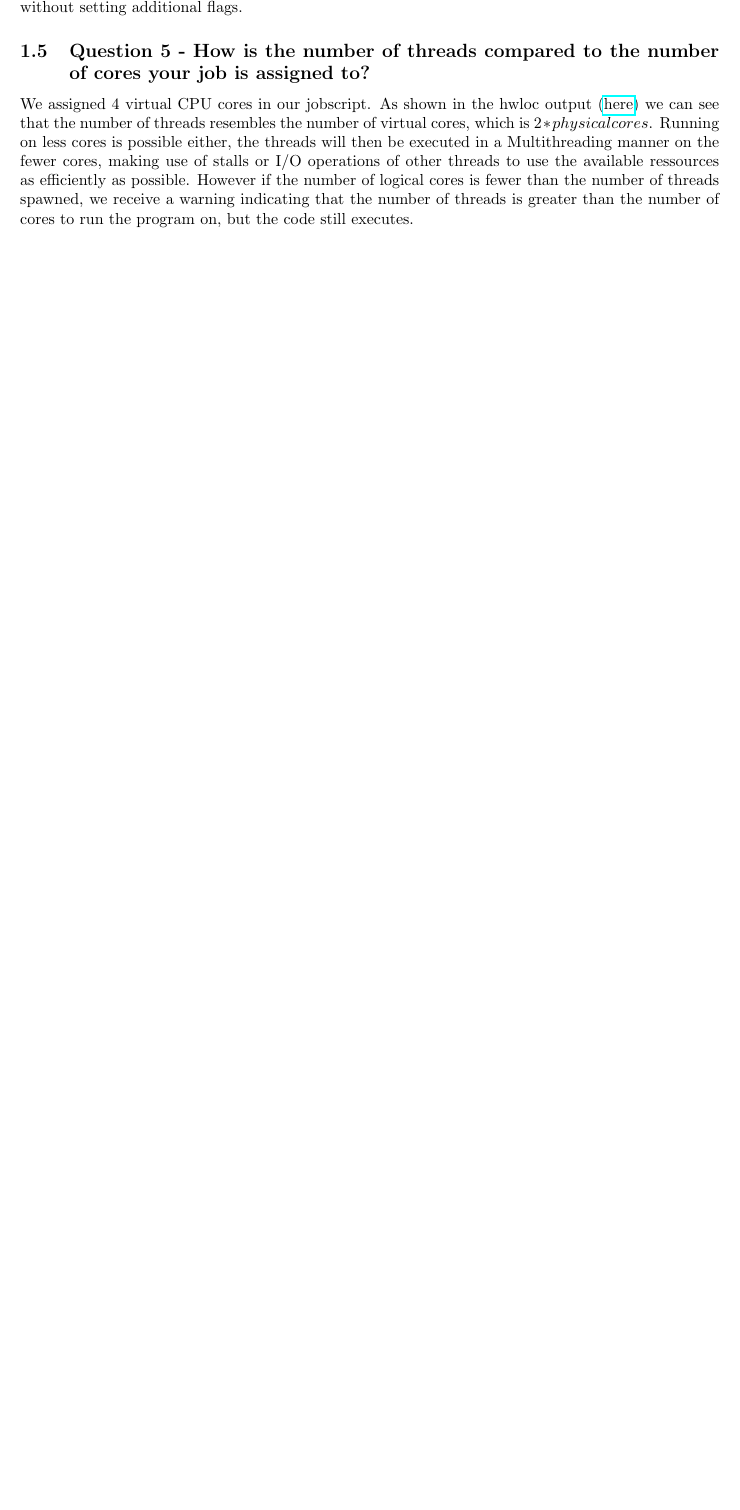
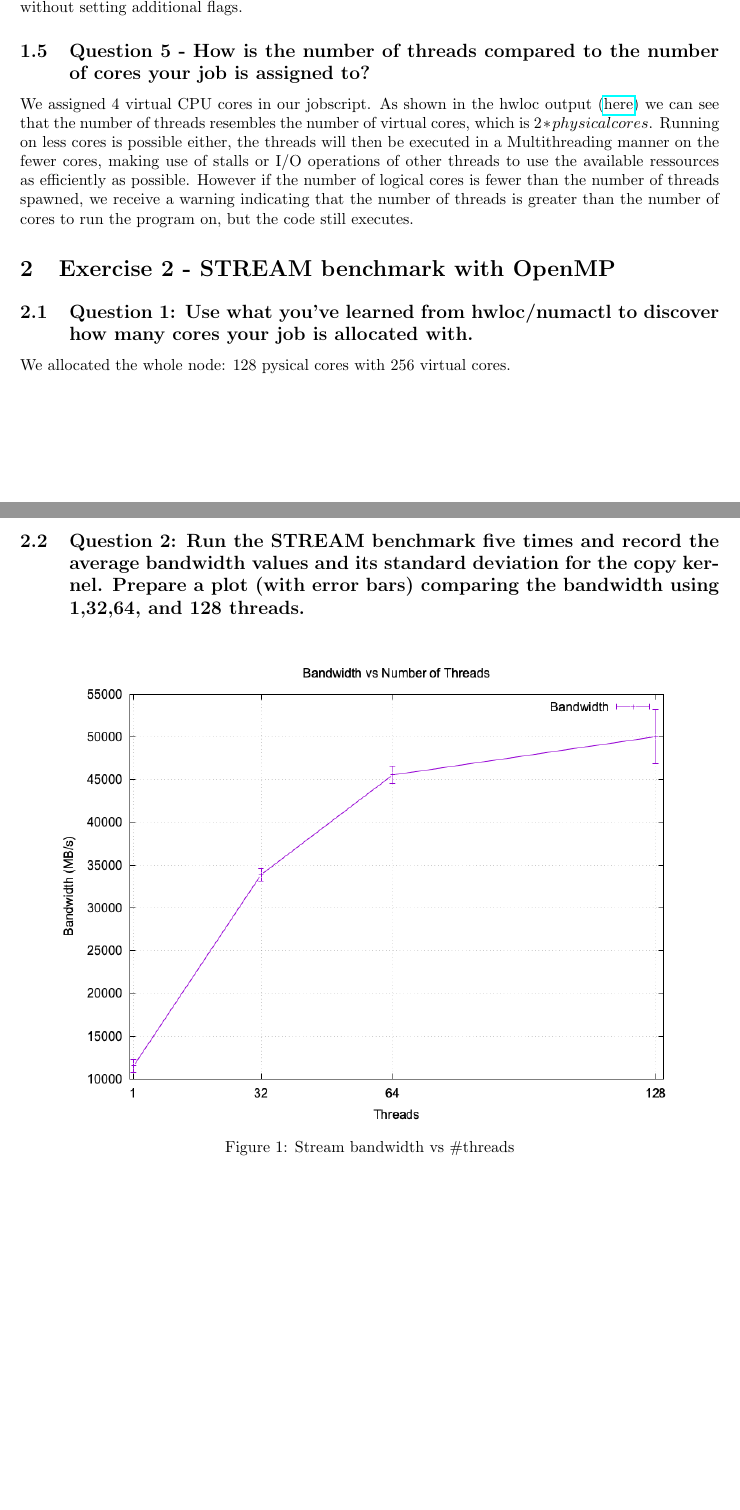
Before and after one commit to paulmyr/DD2356-MethodsHPC, a LaTeX problem sheet (3_open_mp/report-assignment-3.tex): part of page 2 of 10 before the commit and two parts of pages 3 and 4 of 13 after it, the two joined at a grey line, cut so that both start at the same text, the shorter picture padded with empty space. Compiled offline with pdfLaTeX.

Commit message:
[assignment3/exp2] first report draft ex2

```diff
--- a/3_open_mp/report-assignment-3.tex
+++ b/3_open_mp/report-assignment-3.tex
@@ -231,3 +231,12 @@ We assigned 4 virtual CPU cores in our jobscript. As shown in the hwloc output (
 the threads will then be executed in a Multithreading manner on the fewer cores, making use of stalls or I/O operations of other threads to use the available ressources as efficiently as possible. However if the number of logical cores
 is fewer than the number of threads spawned, we receive a warning indicating that the number of threads is greater than the number of cores to run the program on, but the code still executes.
 
+\section{Exercise 2 - STREAM benchmark with OpenMP}
+\subsection{Question 1: Use what you've learned from hwloc/numactl to discover how many cores your job is allocated with.}
+We allocated the whole node: 128 pysical cores with 256 virtual cores.
+
+\subsection{Question 2: Run the STREAM benchmark five times and record the average bandwidth values and its standard deviation for the copy kernel. Prepare a plot (with error bars) comparing the bandwidth using 1,32,64, and 128 threads.}
+\begin{figure}[H]
+  \centering
+  \includegraphics[width=0.9\textwidth]{img/ex2/ex2_threads.png}
+  \caption{Stream bandwidth vs \#threads}
@@ -234,3 +252,6 @@ is fewer than the number of threads spawned, we receive a warning indicating tha
+  \label{fig:ex2-schedule}
+\end{figure}
+\subsection{Question 5: How do you set the schedule in the STREAM code? What is the fastest schedule, and why?}
 
 \section{Exercise 3 - Parallel Sum}
 For this section, the job scripts that were used to run the experiments on Dardel can be found under the \verb|job_scripts/| directory \href{https://github.com/paulmyr/DD2356-MethodsHPC/tree/master/3_open_mp/exercise3/job_scripts}{here}. In general, we used 1 node and 128 logical CPUs on Dardel for all our experiments.
```
Also changed, not shown: 3_open_mp/img/ex2/ex2_schedule.png (added), 3_open_mp/img/ex2/ex2_threads.png (added), 3_open_mp/report-assignment-3.tex (9 more changed lines).
